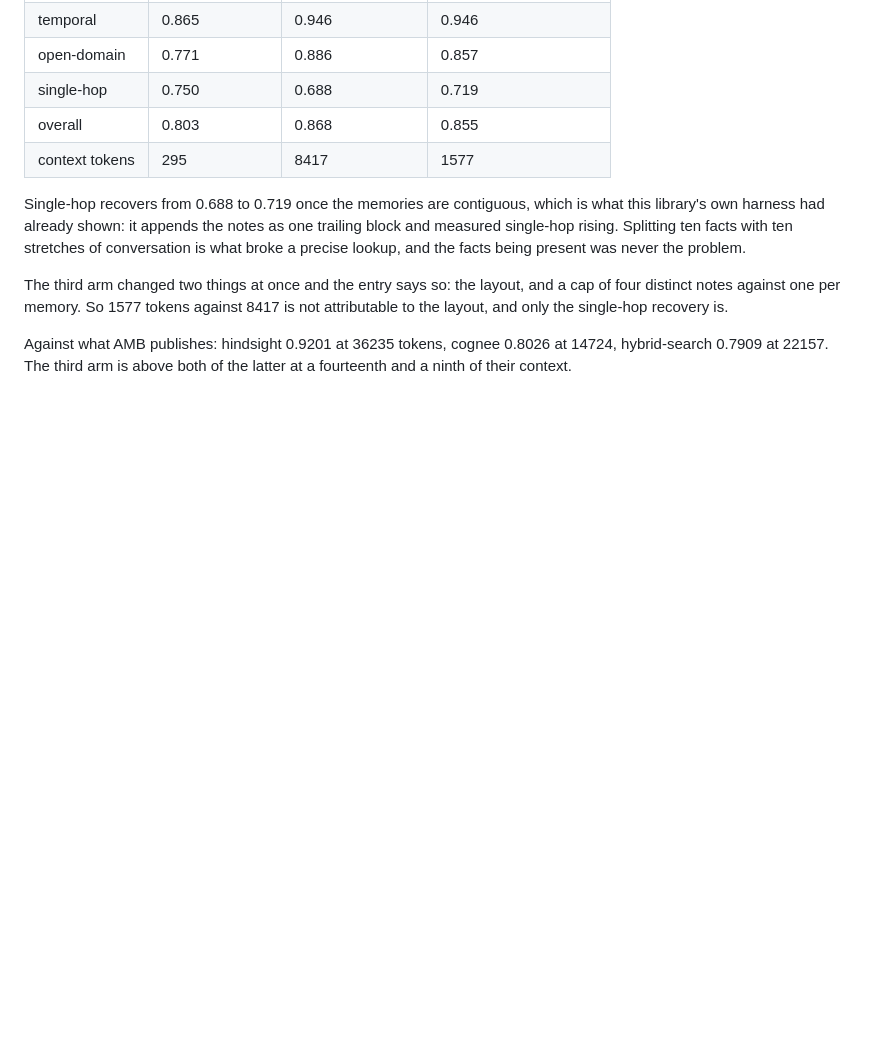
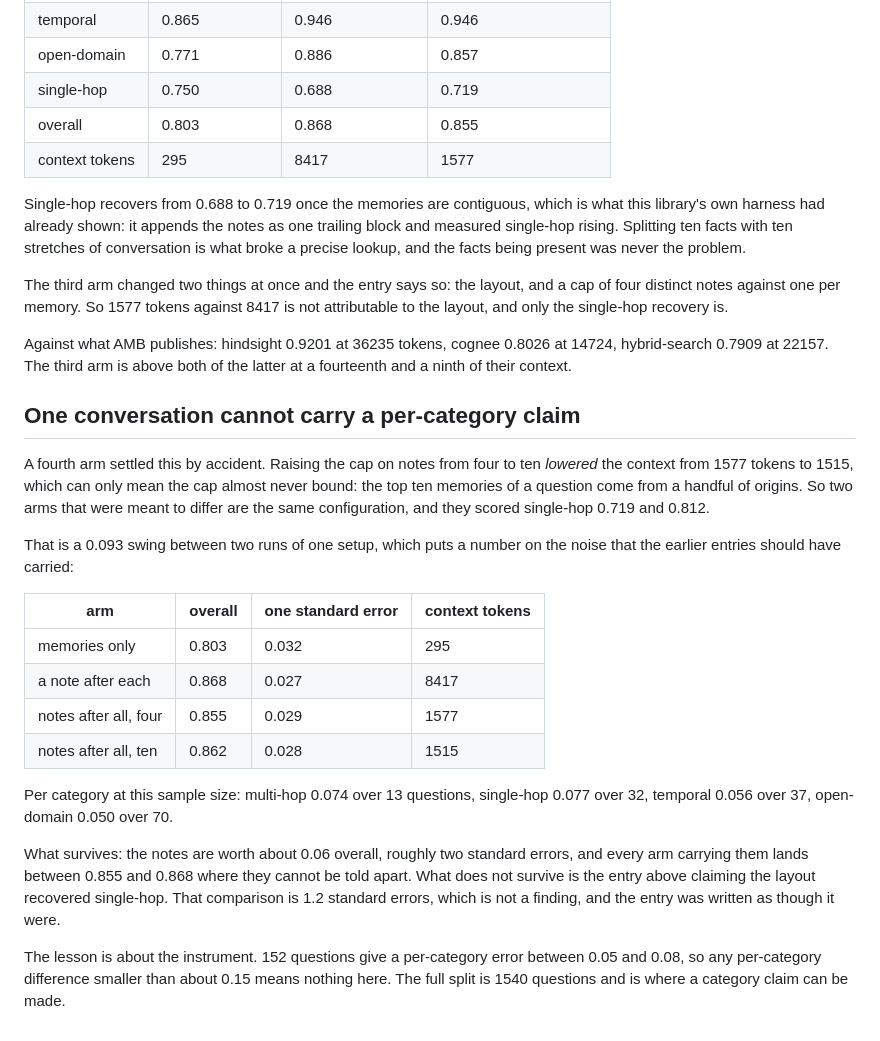
Before and after one commit to yeomyeonggeori/bluememo, a Markdown page: TRIED.md, the part around the change. Rendered like a GitHub page; blank space fills up the shorter version.

Commit message:
docs: put a standard error on the conv-26 arms and withdraw a claim
A fourth arm raised the cap on notes from four to ten and the context
went down, 1577 tokens to 1515, which can only mean the cap almost never
bound. So two arms meant to differ are one configuration, and they
scored single-hop 0.719 and 0.812: a 0.093 swing between two runs of the
same setup.

That is the noise figure the earlier entries should have carried. Over
152 questions the per-category error runs between 0.05 and 0.08, so a
per-category difference under about 0.15 means nothing at this size. The
entry claiming the layout recovered single-hop rests on 1.2 standard
errors and is withdrawn.

What survives is the overall effect: the notes are worth about 0.06,
roughly two standard errors, and all three arms carrying them land
between 0.855 and 0.868 where they cannot be told apart. The full split
is ten times the questions and is where a category claim can be made.

Co-Authored-By: Claude Opus 5 (1M context) <noreply@anthropic.com>
Claude-Session: https://claude.ai/code/session_01CVMnSbQuS1yxzapakkbiqU

```diff
--- a/TRIED.md
+++ b/TRIED.md
@@ -578,3 +578,35 @@ is not attributable to the layout, and only the single-hop recovery is.
 Against what AMB publishes: hindsight 0.9201 at 36235 tokens, cognee 0.8026 at
 14724, hybrid-search 0.7909 at 22157. The third arm is above both of the latter
 at a fourteenth and a ninth of their context.
+
+## One conversation cannot carry a per-category claim
+
+A fourth arm settled this by accident. Raising the cap on notes from four to ten
+*lowered* the context from 1577 tokens to 1515, which can only mean the cap
+almost never bound: the top ten memories of a question come from a handful of
+origins. So two arms that were meant to differ are the same configuration, and
+they scored single-hop 0.719 and 0.812.
+
+That is a 0.093 swing between two runs of one setup, which puts a number on the
+noise that the earlier entries should have carried:
+
+| arm | overall | one standard error | context tokens |
+| --- | --- | --- | --- |
+| memories only | 0.803 | 0.032 | 295 |
+| a note after each | 0.868 | 0.027 | 8417 |
+| notes after all, four | 0.855 | 0.029 | 1577 |
+| notes after all, ten | 0.862 | 0.028 | 1515 |
+
+Per category at this sample size: multi-hop 0.074 over 13 questions, single-hop
+0.077 over 32, temporal 0.056 over 37, open-domain 0.050 over 70.
+
+What survives: the notes are worth about 0.06 overall, roughly two standard
+errors, and every arm carrying them lands between 0.855 and 0.868 where they
+cannot be told apart. What does not survive is the entry above claiming the
+layout recovered single-hop. That comparison is 1.2 standard errors, which is
+not a finding, and the entry was written as though it were.
+
+The lesson is about the instrument. 152 questions give a per-category error
+between 0.05 and 0.08, so any per-category difference smaller than about 0.15
+means nothing here. The full split is 1540 questions and is where a category
+claim can be made.
```
